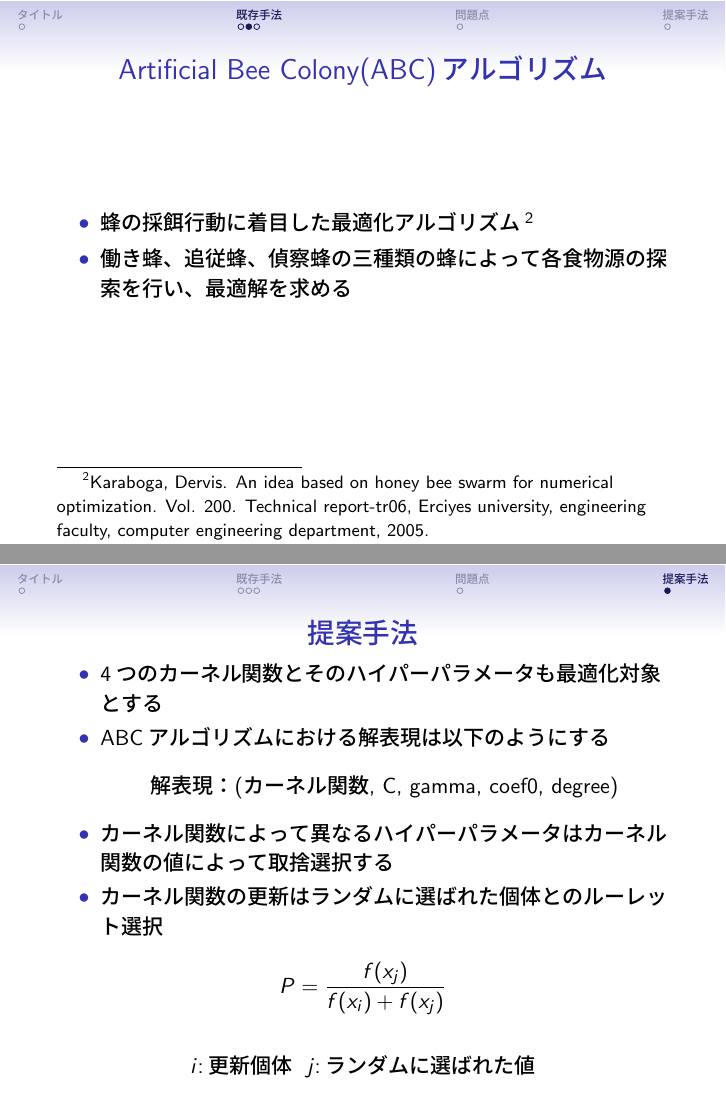
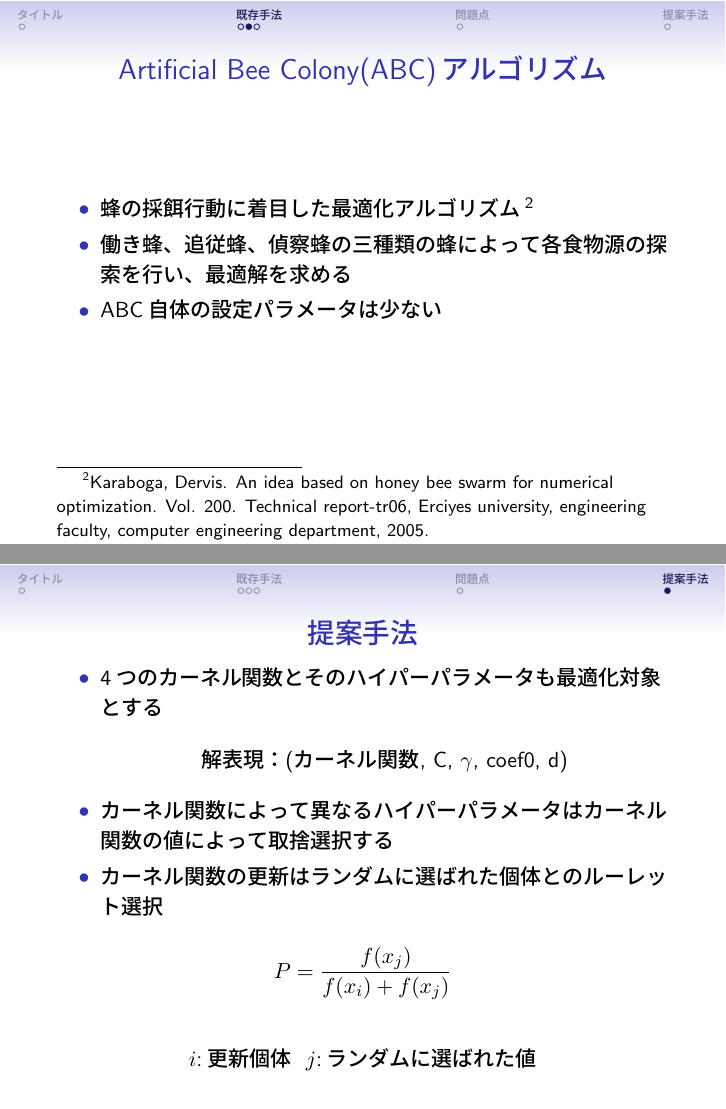
Before and after one commit to Takuma-495/poster, LaTeX slides (slide.tex): pages 3 and 6 of 6, joined at a grey line. The pictures show the PDF file slide.pdf that the author committed with the source.

Commit message:
final commit

```diff
--- a/slide.tex
+++ b/slide.tex
@@ -76,7 +76,7 @@
     \begin{itemize}
       \item 蜂の採餌行動に着目した最適化アルゴリズム\footnote{Karaboga, Dervis. An idea based on honey bee swarm for numerical optimization. Vol. 200. Technical report-tr06, Erciyes university, engineering faculty, computer engineering department, 2005.}
       \item 働き蜂、追従蜂、偵察蜂の三種類の蜂によって各食物源の探索を行い、最適解を求める
-      %\item 連続値の最適化を前提としている
+      \item ABC自体の設定パラメータは少ない
     \end{itemize}
   \end{frame}
   \begin{frame}
@@ -86,5 +87,4 @@
       \item ABCアルゴリズムを使用
-      \item カーネル関数をガウスカーネルに固定
       \item 最適化したハイパーパラメータ
       \begin{itemize}
         \item SVMの$C$
@@ -111,9 +111,8 @@
     \frametitle{提案手法}
     \begin{itemize}
       \item 4つのカーネル関数とそのハイパーパラメータも最適化対象とする
-      \item ABCアルゴリズムにおける解表現は以下のようにする
       \begin{align*}
-        \text{解表現：(カーネル関数, C, gamma, coef0, degree)}
+        \text{解表現：(カーネル関数, C, $\gamma$, coef0, d)}
       \end{align*}
       \item カーネル関数によって異なるハイパーパラメータは
       カーネル関数の値によって取捨選択する
```
Also changed, not shown: slide.pdf, slide.tex (3 more changed lines), 2 other files.
